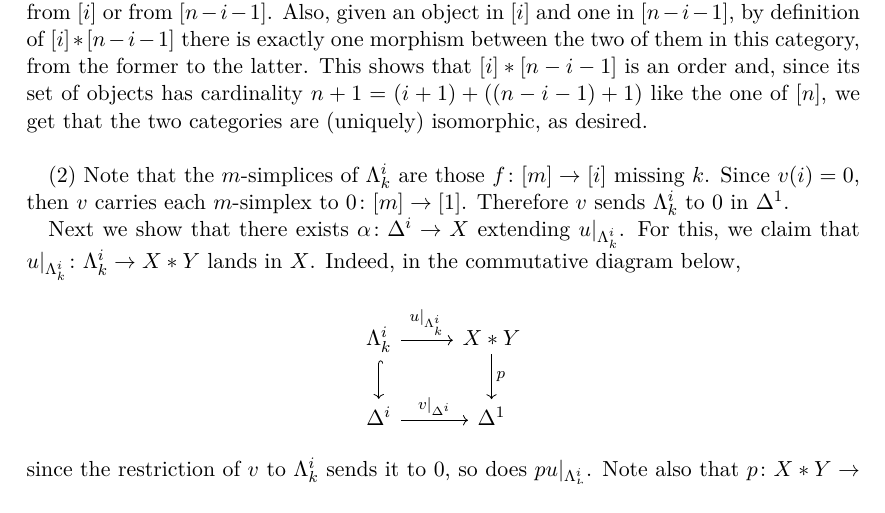
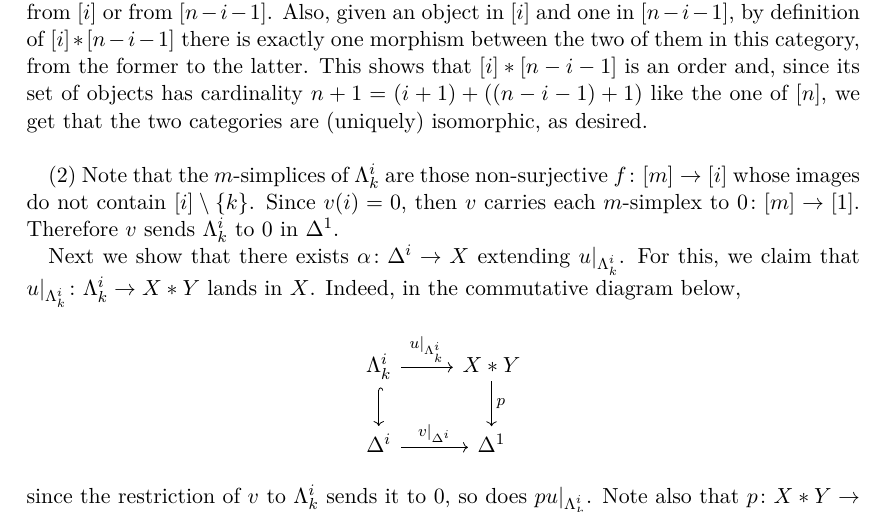
Before and after one commit to waifod/regensburg2021, a LaTeX document (hct/ass6hct.tex): part of page 3 of 6, cut so that both start at the same text. Compiled offline with pdfLaTeX.

Commit message:
fixing statement of horn

```diff
--- a/hct/ass6hct.tex
+++ b/hct/ass6hct.tex
@@ -122,7 +122,7 @@ So far we have proved $N(\cC*\cD)\cong N(\cC)* N(\cD)$.
     cardinality $n+1=(i+1)+((n-i-1)+1)$ like the one of $[n]$, we get that the
     two categories are (uniquely) isomorphic, as desired. \\
 
-    (2) Note that the $m$-simplices of $\La^i_k$ are those $f\colon[m]\to[i]$ missing $k$. Since $v(i)=0$, then $v$ carries each $m$-simplex to $0\colon[m]\to[1]$. Therefore $v$ sends $\La^i_k$ to $0$ in $\Delta^1$.
+    (2) Note that the $m$-simplices of $\La^i_k$ are those non-surjective $f\colon[m]\to[i]$ whose images do not contain $[i]\setminus\{k\}$. Since $v(i)=0$, then $v$ carries each $m$-simplex to $0\colon[m]\to[1]$. Therefore $v$ sends $\La^i_k$ to $0$ in $\Delta^1$.
 
 Next we show that there exists $\alpha\colon\Delta^i\to X$ extending $u|_{\La^i_k}$. For this, we claim that $u|_{\La^i_k}\colon\La^i_k\to X*Y$ lands in $X$. Indeed, in the commutative diagram below,
 \[
```
